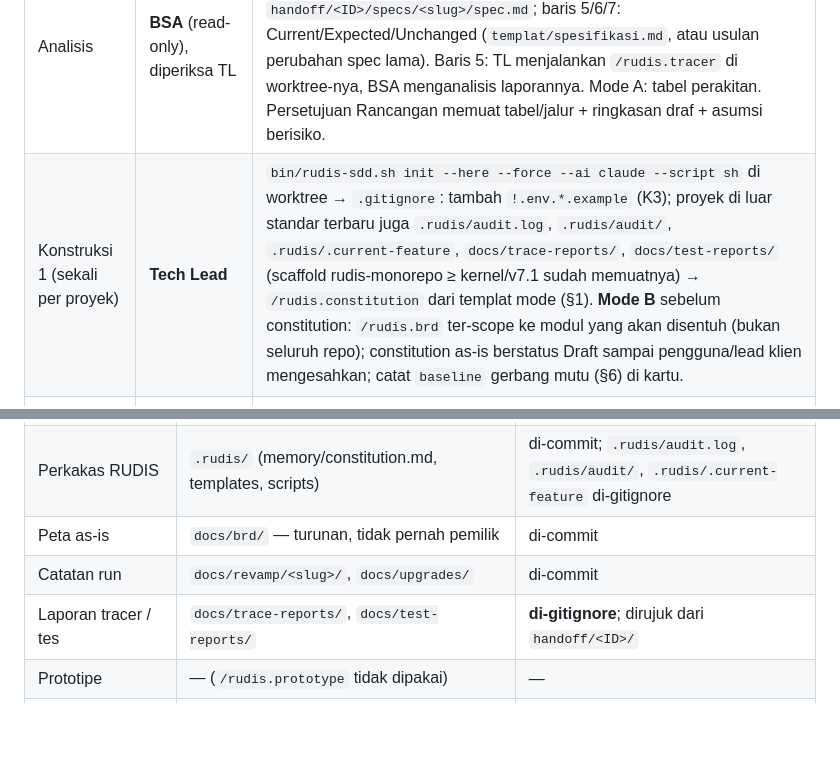
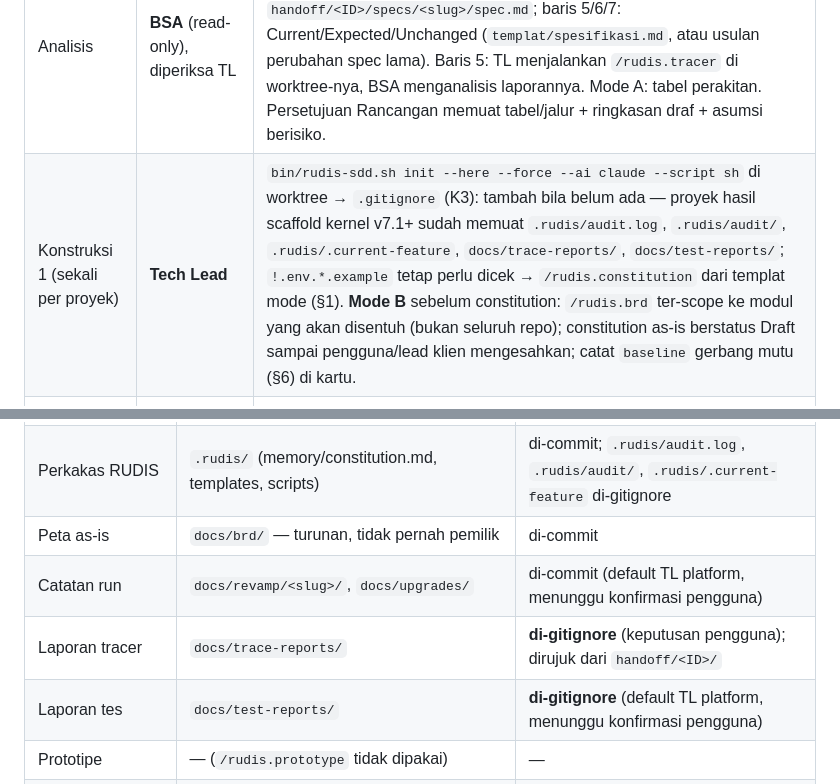
Before and after one commit to DimasPrasetio/RudisOne, a Markdown page: skills/rudis-sdd/SKILL.md, 2 parts joined by grey strips. Rendered like a GitHub page; blank space fills up the shorter version.

Commit message:
docs(T-20261030-6): catatan tinjauan COO — artefak default TL platform ditandai menunggu konfirmasi, langkah .gitignore K3
Co-Authored-By: Claude Opus 5.5 <noreply@anthropic.com>

```diff
--- a/skills/rudis-sdd/SKILL.md
+++ b/skills/rudis-sdd/SKILL.md
@@ -82,7 +82,7 @@ bug selalu **mulai** dengan tracer (baris 5); perbaikannya pindah ke baris 3/4 b
 | Fase | Siapa | Yang dikerjakan |
 |---|---|---|
 | Analisis | **BSA** (read-only), diperiksa TL | Jalur per perubahan (§2) + kriteria jenis tertulis. Baris 2/8: draf spec **dengan tangan** (`spec-template.md` RUDIS + pertanyaan gaya clarify) di `handoff/<ID>/specs/<slug>/spec.md`; baris 5/6/7: Current/Expected/Unchanged (`templat/spesifikasi.md`, atau usulan perubahan spec lama). Baris 5: TL menjalankan `/rudis.tracer` di worktree-nya, BSA menganalisis laporannya. Mode A: tabel perakitan. Persetujuan Rancangan memuat tabel/jalur + ringkasan draf + asumsi berisiko. |
-| Konstruksi 1 (sekali per proyek) | **Tech Lead** | `bin/rudis-sdd.sh init --here --force --ai claude --script sh` di worktree → `.gitignore`: tambah `!.env.*.example` (K3); proyek di luar standar terbaru juga `.rudis/audit.log`, `.rudis/audit/`, `.rudis/.current-feature`, `docs/trace-reports/`, `docs/test-reports/` (scaffold rudis-monorepo ≥ kernel/v7.1 sudah memuatnya) → `/rudis.constitution` dari templat mode (§1). **Mode B** sebelum constitution: `/rudis.brd` ter-scope ke modul yang akan disentuh (bukan seluruh repo); constitution as-is berstatus Draft sampai pengguna/lead klien mengesahkan; catat `baseline` gerbang mutu (§6) di kartu. |
+| Konstruksi 1 (sekali per proyek) | **Tech Lead** | `bin/rudis-sdd.sh init --here --force --ai claude --script sh` di worktree → `.gitignore` (K3): tambah bila belum ada — proyek hasil scaffold kernel v7.1+ sudah memuat `.rudis/audit.log`, `.rudis/audit/`, `.rudis/.current-feature`, `docs/trace-reports/`, `docs/test-reports/`; `!.env.*.example` tetap perlu dicek → `/rudis.constitution` dari templat mode (§1). **Mode B** sebelum constitution: `/rudis.brd` ter-scope ke modul yang akan disentuh (bukan seluruh repo); constitution as-is berstatus Draft sampai pengguna/lead klien mengesahkan; catat `baseline` gerbang mutu (§6) di kartu. |
 | Konstruksi 1 (per tugas) | **Tech Lead** | `bin/rudis-git.sh checkpoint <ID>` sebelum command yang mengubah kode. Baris 2/8: `/rudis.specify --number N` (draf BSA + jawaban COO; N unik dari register) → `/rudis.checklist`. Baris 3/4/6/7: command jalurnya, gerbang interaktif dijawab dari brief. Commit sesudahnya. |
 | Konstruksi 2 (rencana) | **Tech Lead** (C: BSA) | `/rudis.plan` argumen baku *"jangan bertanya; keputusan pemilik produk tandai NEEDS CLARIFICATION dengan default"* → `/rudis.tasks` → **BSA** `/rudis.analyze` (read-only). |
 | Konstruksi | **SE** per `T###` di brief | Sekali per worktree `printf '%s\n' <NNN-slug> > .rudis/.current-feature`. `/rudis.implement` hanya `T###` di brief; `STOP and ask` → `[Terhambat]`. Commit sesudah command. |
@@ -133,8 +133,9 @@ Proyek lain memakai nama yang sama:
 | Spec per fitur | `specs/<NNN>-<slug>/` (`--number <NNN> --short-name <slug>` dari tabel perakitan/register) | di-commit; beku + `FROZEN.md` sesudah merge |
 | Perkakas RUDIS | `.rudis/` (memory/constitution.md, templates, scripts) | di-commit; `.rudis/audit.log`, `.rudis/audit/`, `.rudis/.current-feature` di-gitignore |
 | Peta as-is | `docs/brd/` — turunan, tidak pernah pemilik | di-commit |
-| Catatan run | `docs/revamp/<slug>/`, `docs/upgrades/` | di-commit |
-| Laporan tracer / tes | `docs/trace-reports/`, `docs/test-reports/` | **di-gitignore**; dirujuk dari `handoff/<ID>/` |
+| Catatan run | `docs/revamp/<slug>/`, `docs/upgrades/` | di-commit (default TL platform, menunggu konfirmasi pengguna) |
+| Laporan tracer | `docs/trace-reports/` | **di-gitignore** (keputusan pengguna); dirujuk dari `handoff/<ID>/` |
+| Laporan tes | `docs/test-reports/` | **di-gitignore** (default TL platform, menunggu konfirmasi pengguna) |
 | Prototipe | — (`/rudis.prototype` tidak dipakai) | — |
 | Klien melarang (`artefak: handoff`) | semua di `handoff/<ID>/` | — |
 
```
